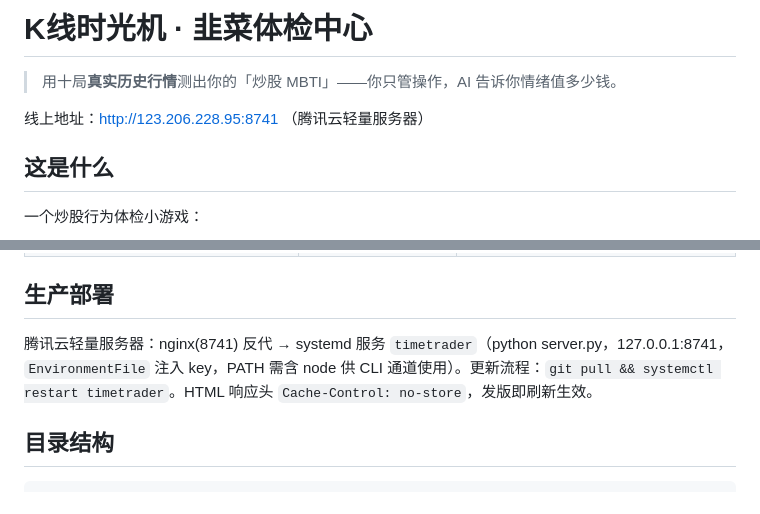
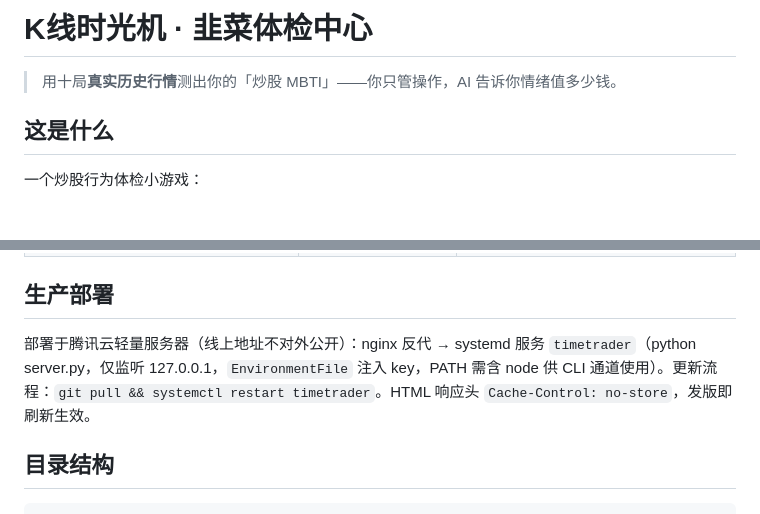
Before and after one commit to qiupys/TradingMBTI, a Markdown page: README.md, 2 parts joined by grey strips. GitHub-like rendering; blank space fills up the shorter version.

Commit message:
docs: README 移除线上地址与端口，不暴露服务器 IP

```diff
--- a/README.md
+++ b/README.md
@@ -1,8 +1,6 @@
 # K线时光机 · 韭菜体检中心
 
 > 用十局**真实历史行情**测出你的「炒股 MBTI」——你只管操作，AI 告诉你情绪值多少钱。
-
-线上地址：http://123.206.228.95:8741 （腾讯云轻量服务器）
 
 ## 这是什么
 
@@ -50,7 +48,7 @@ node --test tests/game-core.test.mjs   # 15 项
 
 ## 生产部署
 
-腾讯云轻量服务器：nginx(8741) 反代 → systemd 服务 `timetrader`（python server.py，127.0.0.1:8741，`EnvironmentFile` 注入 key，PATH 需含 node 供 CLI 通道使用）。更新流程：`git pull && systemctl restart timetrader`。HTML 响应头 `Cache-Control: no-store`，发版即刷新生效。
+部署于腾讯云轻量服务器（线上地址不对外公开）：nginx 反代 → systemd 服务 `timetrader`（python server.py，仅监听 127.0.0.1，`EnvironmentFile` 注入 key，PATH 需含 node 供 CLI 通道使用）。更新流程：`git pull && systemctl restart timetrader`。HTML 响应头 `Cache-Control: no-store`，发版即刷新生效。
 
 ## 目录结构
 
```
